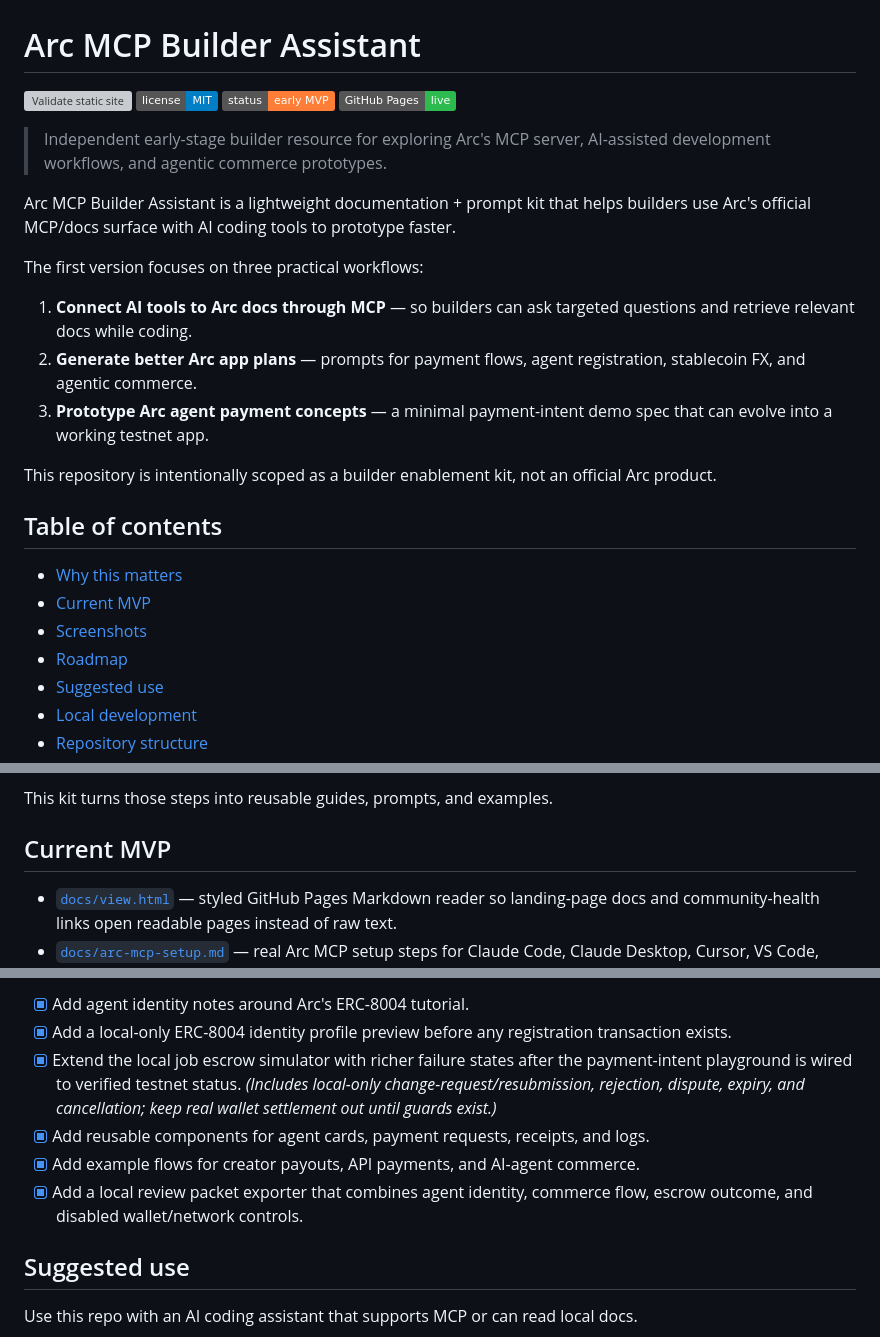
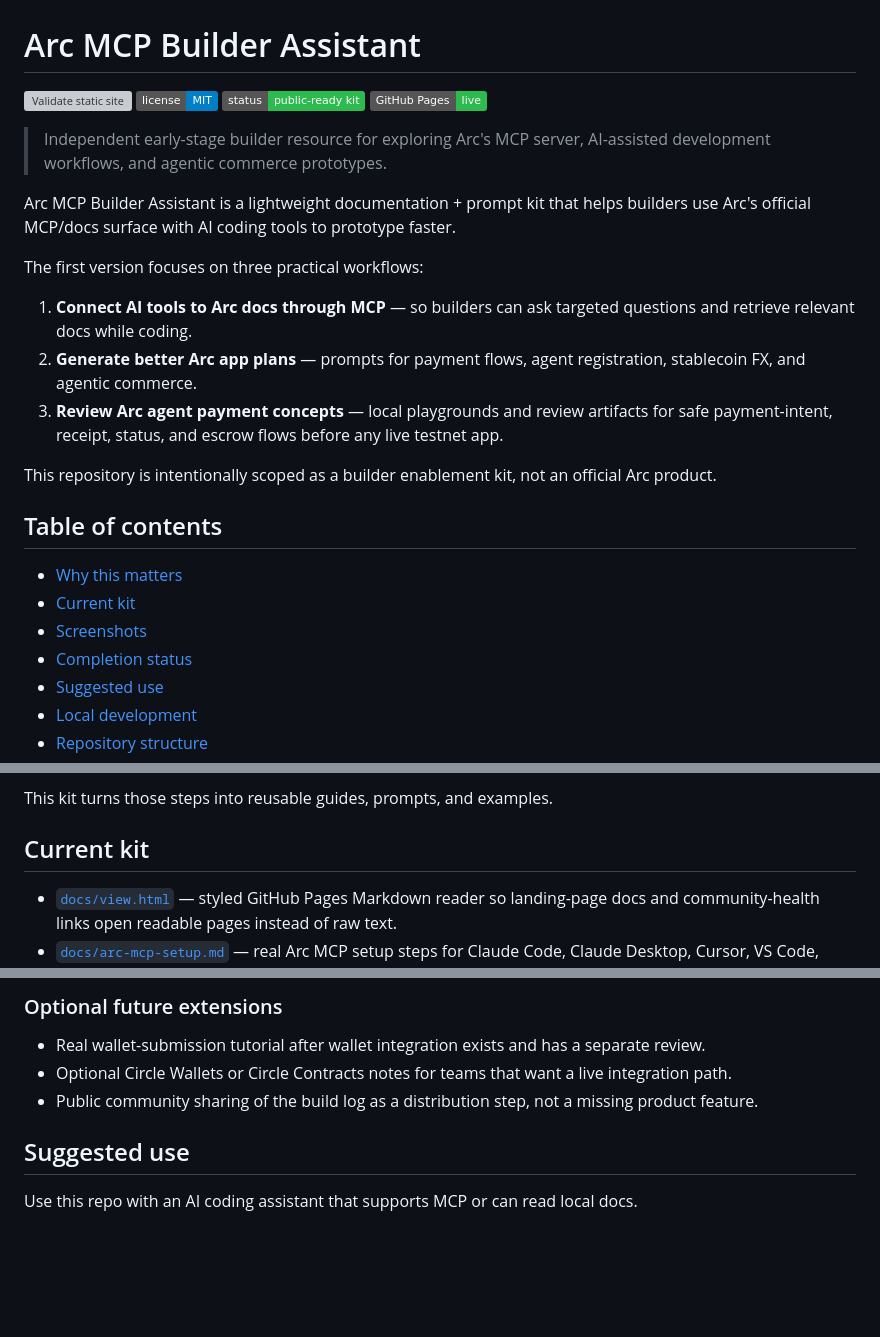
Before and after one commit to Anstrays/arc-mcp-builder-assistant, a Markdown page: README.md, 3 parts joined by grey strips. GitHub-like rendering; badges without logos; blank space fills up the shorter version; grey boxes are pictures that could not be loaded.

```diff
--- a/README.md
+++ b/README.md
@@ -2,7 +2,7 @@
 
 [![Validate static site](https://github.com/Anstrays/arc-mcp-builder-assistant/actions/workflows/validate.yml/badge.svg)](https://github.com/Anstrays/arc-mcp-builder-assistant/actions/workflows/validate.yml)
 [![License: MIT](https://img.shields.io/badge/license-MIT-blue.svg)](./LICENSE)
-[![Status: early MVP](https://img.shields.io/badge/status-early%20MVP-orange.svg)](#status)
+[![Status: public-ready kit](https://img.shields.io/badge/status-public--ready%20kit-2dba4e.svg)](#status)
 [![GitHub Pages](https://img.shields.io/badge/GitHub%20Pages-live-2dba4e.svg)](https://anstrays.github.io/arc-mcp-builder-assistant/)
 
 > Independent early-stage builder resource for exploring Arc's MCP server, AI-assisted development workflows, and agentic commerce prototypes.
@@ -13,16 +13,16 @@ The first version focuses on three practical workflows:
 
 1. **Connect AI tools to Arc docs through MCP** — so builders can ask targeted questions and retrieve relevant docs while coding.
 2. **Generate better Arc app plans** — prompts for payment flows, agent registration, stablecoin FX, and agentic commerce.
-3. **Prototype Arc agent payment concepts** — a minimal payment-intent demo spec that can evolve into a working testnet app.
+3. **Review Arc agent payment concepts** — local playgrounds and review artifacts for safe payment-intent, receipt, status, and escrow flows before any live testnet app.
 
 This repository is intentionally scoped as a builder enablement kit, not an official Arc product.
 
 ## Table of contents
 
 - [Why this matters](#why-this-matters)
-- [Current MVP](#current-mvp)
+- [Current kit](#current-kit)
 - [Screenshots](#screenshots)
-- [Roadmap](#roadmap)
+- [Completion status](#completion-status)
 - [Suggested use](#suggested-use)
 - [Local development](#local-development)
 - [Repository structure](#repository-structure)
@@ -44,7 +44,7 @@ Many builders want to explore that direction, but the first step is often messy:
 
 This kit turns those steps into reusable guides, prompts, and examples.
 
-## Current MVP
+## Current kit
 
 - [`docs/view.html`](./docs/view.html) — styled GitHub Pages Markdown reader so landing-page docs and community-health links open readable pages instead of raw text.
 - [`docs/arc-mcp-setup.md`](./docs/arc-mcp-setup.md) — real Arc MCP setup steps for Claude Code, Claude Desktop, Cursor, VS Code, Windsurf, and HTTP MCP clients.
@@ -152,10 +122,9 @@ These screenshots are committed so reviewers can quickly see the live-site UX wi
 
-- [x] Add agent identity notes around Arc's ERC-8004 tutorial.
-- [x] Add a local-only ERC-8004 identity profile preview before any registration transaction exists.
-- [x] Extend the local job escrow simulator with richer failure states after the payment-intent playground is wired to verified testnet status. *(Includes local-only change-request/resubmission, rejection, dispute, expiry, and cancellation; keep real wallet settlement out until guards exist.)*
-- [x] Add reusable components for agent cards, payment requests, receipts, and logs.
-- [x] Add example flows for creator payouts, API payments, and AI-agent commerce.
-- [x] Add a local review packet exporter that combines agent identity, commerce flow, escrow outcome, and disabled wallet/network controls.
+### Optional future extensions
+
+- Real wallet-submission tutorial after wallet integration exists and has a separate review.
+- Optional Circle Wallets or Circle Contracts notes for teams that want a live integration path.
+- Public community sharing of the build log as a distribution step, not a missing product feature.
 
 ## Suggested use
 
```
Also changed, not shown: other parts of README.md (+18 -48 lines), assets/screenshots/security-viewer.png, 12 other files.
